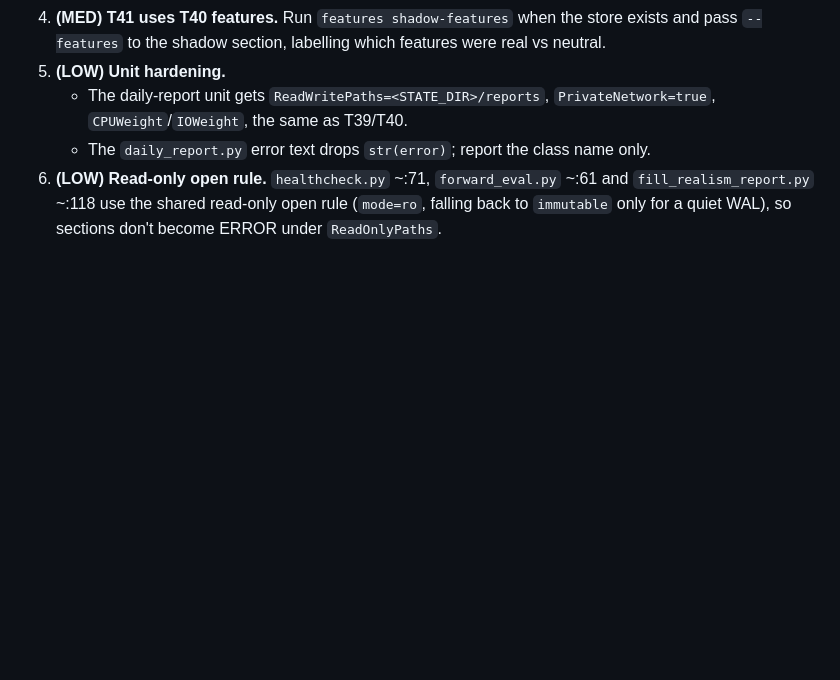
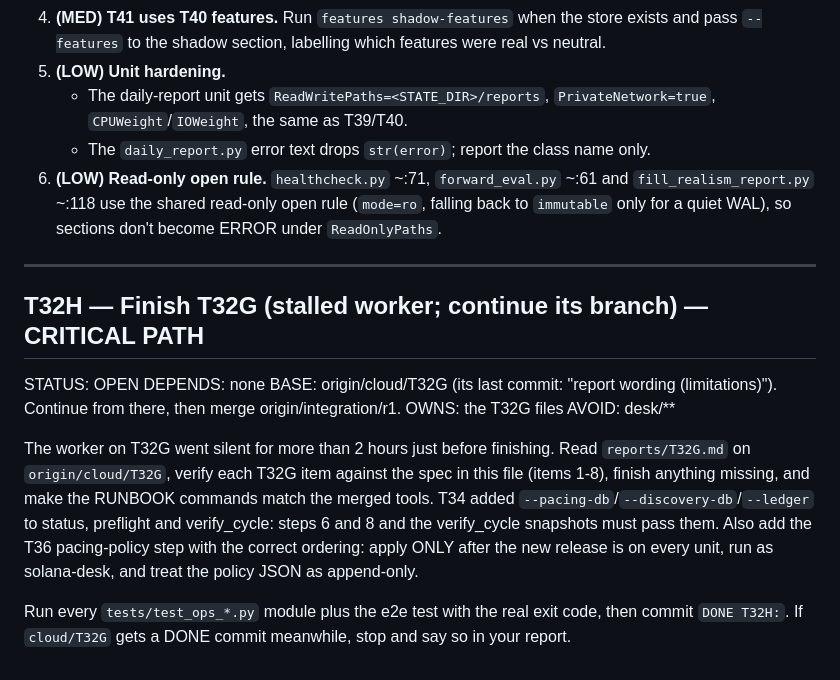
Before and after one commit to pixelmanager-cloud/solana-paper-desk, a Markdown page: TASKS.md, the part around the change. GitHub-like rendering; blank space fills up the shorter version.

Commit message:
Queue: T32H take over stalled T32G
Co-Authored-By: Claude Opus 5.5 <noreply@anthropic.com>

```diff
--- a/TASKS.md
+++ b/TASKS.md
@@ -1526,3 +1526,16 @@ AVOID: desk/**
    - The daily-report unit gets `ReadWritePaths=<STATE_DIR>/reports`, `PrivateNetwork=true`, `CPUWeight`/`IOWeight`, the same as T39/T40.
    - The `daily_report.py` error text drops `str(error)`; report the class name only.
 6. **(LOW) Read-only open rule.** `healthcheck.py` ~:71, `forward_eval.py` ~:61 and `fill_realism_report.py` ~:118 use the shared read-only open rule (`mode=ro`, falling back to `immutable` only for a quiet WAL), so sections don't become ERROR under `ReadOnlyPaths`.
+
+---
+
+## T32H — Finish T32G (stalled worker; continue its branch) — CRITICAL PATH
+STATUS: OPEN
+DEPENDS: none
+BASE: origin/cloud/T32G (its last commit: "report wording (limitations)"). Continue from there, then merge origin/integration/r1.
+OWNS: the T32G files
+AVOID: desk/**
+
+The worker on T32G went silent for more than 2 hours just before finishing. Read `reports/T32G.md` on `origin/cloud/T32G`, verify each T32G item against the spec in this file (items 1-8), finish anything missing, and make the RUNBOOK commands match the merged tools. T34 added `--pacing-db`/`--discovery-db`/`--ledger` to status, preflight and verify_cycle: steps 6 and 8 and the verify_cycle snapshots must pass them. Also add the T36 pacing-policy step with the correct ordering: apply ONLY after the new release is on every unit, run as solana-desk, and treat the policy JSON as append-only.
+
+Run every `tests/test_ops_*.py` module plus the e2e test with the real exit code, then commit `DONE T32H:`. If `cloud/T32G` gets a DONE commit meanwhile, stop and say so in your report.
```
